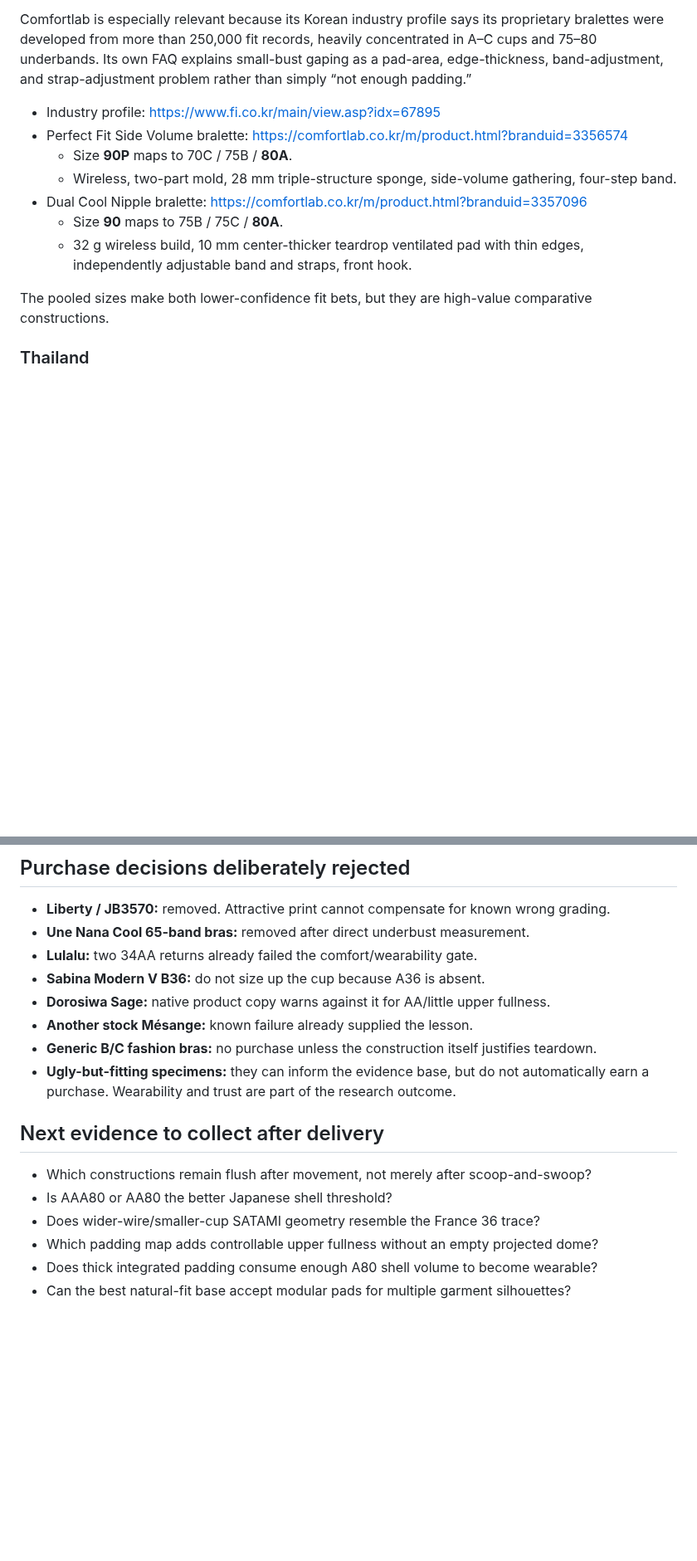
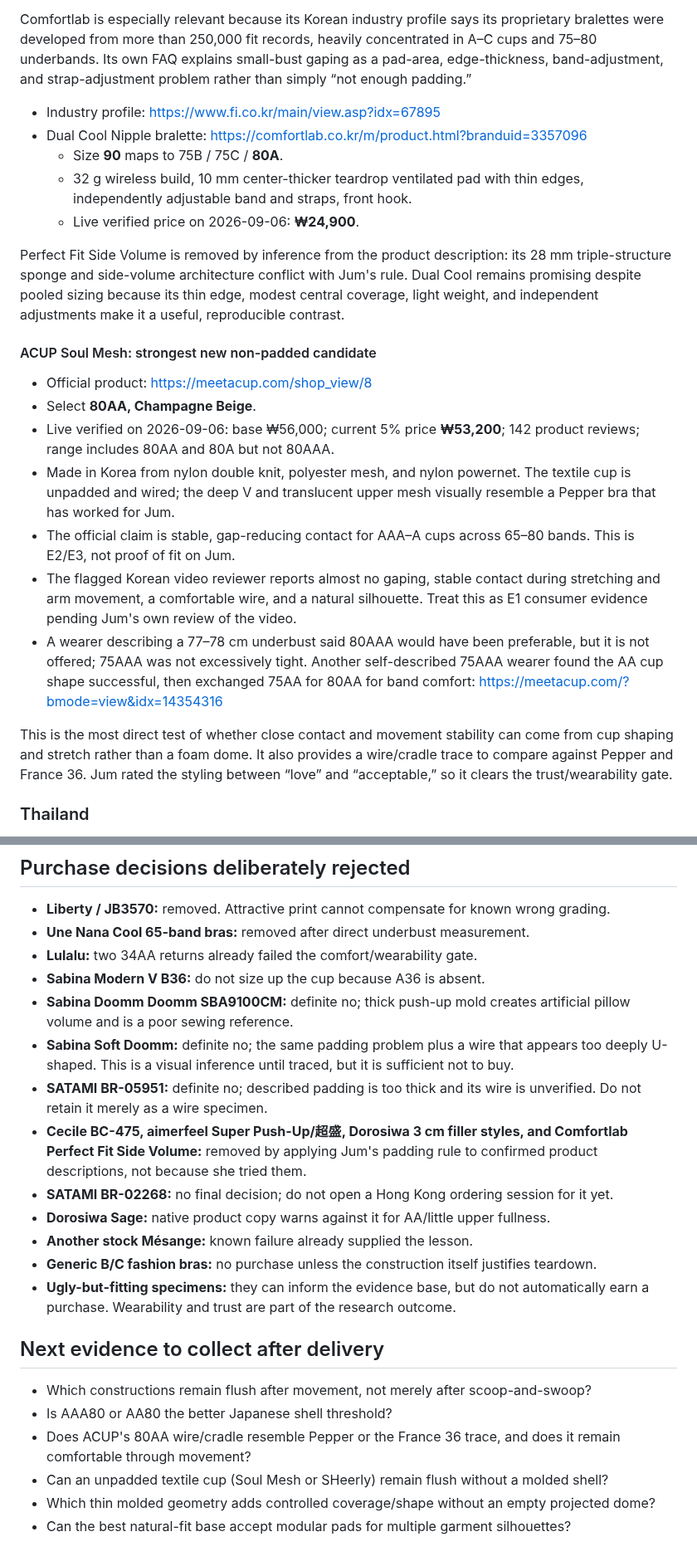
Before and after one commit to lobbycarroll-bot/bra-research-kb, a Markdown page: findings/08-shopping-reverse-engineering.md, 2 parts joined by grey strips. Shown at 83% size. Rendered like a GitHub page; blank space fills up the shorter version.

```diff
--- a/findings/08-shopping-reverse-engineering.md
+++ b/findings/08-shopping-reverse-engineering.md
@@ -92,14 +98,24 @@ Dorosiwa's native product copy repeatedly names **AA, upper-flat/pigeon-chest, a
 Comfortlab is especially relevant because its Korean industry profile says its proprietary bralettes were developed from more than 250,000 fit records, heavily concentrated in A–C cups and 75–80 underbands. Its own FAQ explains small-bust gaping as a pad-area, edge-thickness, band-adjustment, and strap-adjustment problem rather than simply “not enough padding.”
 
 - Industry profile: https://www.fi.co.kr/main/view.asp?idx=67895
-- Perfect Fit Side Volume bralette: https://comfortlab.co.kr/m/product.html?branduid=3356574
-  - Size **90P** maps to 70C / 75B / **80A**.
-  - Wireless, two-part mold, 28 mm triple-structure sponge, side-volume gathering, four-step band.
 - Dual Cool Nipple bralette: https://comfortlab.co.kr/m/product.html?branduid=3357096
   - Size **90** maps to 75B / 75C / **80A**.
   - 32 g wireless build, 10 mm center-thicker teardrop ventilated pad with thin edges, independently adjustable band and straps, front hook.
+  - Live verified price on 2026-09-06: **₩24,900**.
 
-The pooled sizes make both lower-confidence fit bets, but they are high-value comparative constructions.
+Perfect Fit Side Volume is removed by inference from the product description: its 28 mm triple-structure sponge and side-volume architecture conflict with Jum's rule. Dual Cool remains promising despite pooled sizing because its thin edge, modest central coverage, light weight, and independent adjustments make it a useful, reproducible contrast.
+
+#### ACUP Soul Mesh: strongest new non-padded candidate
+
+- Official product: https://meetacup.com/shop_view/8
+- Select **80AA, Champagne Beige**.
+- Live verified on 2026-09-06: base ₩56,000; current 5% price **₩53,200**; 142 product reviews; range includes 80AA and 80A but not 80AAA.
+- Made in Korea from nylon double knit, polyester mesh, and nylon powernet. The textile cup is unpadded and wired; the deep V and translucent upper mesh visually resemble a Pepper bra that has worked for Jum.
+- The official claim is stable, gap-reducing contact for AAA–A cups across 65–80 bands. This is E2/E3, not proof of fit on Jum.
+- The flagged Korean video reviewer reports almost no gaping, stable contact during stretching and arm movement, a comfortable wire, and a natural silhouette. Treat this as E1 consumer evidence pending Jum's own review of the video.
+- A wearer describing a 77–78 cm underbust said 80AAA would have been preferable, but it is not offered; 75AAA was not excessively tight. Another self-described 75AAA wearer found the AA cup shape successful, then exchanged 75AA for 80AA for band comfort: https://meetacup.com/?bmode=view&idx=14354316
+
+This is the most direct test of whether close contact and movement stability can come from cup shaping and stretch rather than a foam dome. It also provides a wire/cradle trace to compare against Pepper and France 36. Jum rated the styling between “love” and “acceptable,” so it clears the trust/wearability gate.
 
 ### Thailand
 
@@ -232,6 +254,11 @@ For retained construction specimens, record relaxed/stretched band, wire trace a
 - **Une Nana Cool 65-band bras:** removed after direct underbust measurement.
 - **Lulalu:** two 34AA returns already failed the comfort/wearability gate.
 - **Sabina Modern V B36:** do not size up the cup because A36 is absent.
+- **Sabina Doomm Doomm SBA9100CM:** definite no; thick push-up mold creates artificial pillow volume and is a poor sewing reference.
+- **Sabina Soft Doomm:** definite no; the same padding problem plus a wire that appears too deeply U-shaped. This is a visual inference until traced, but it is sufficient not to buy.
+- **SATAMI BR-05951:** definite no; described padding is too thick and its wire is unverified. Do not retain it merely as a wire specimen.
+- **Cecile BC-475, aimerfeel Super Push-Up/超盛, Dorosiwa 3 cm filler styles, and Comfortlab Perfect Fit Side Volume:** removed by applying Jum's padding rule to confirmed product descriptions, not because she tried them.
+- **SATAMI BR-02268:** no final decision; do not open a Hong Kong ordering session for it yet.
 - **Dorosiwa Sage:** native product copy warns against it for AA/little upper fullness.
 - **Another stock Mésange:** known failure already supplied the lesson.
 - **Generic B/C fashion bras:** no purchase unless the construction itself justifies teardown.
@@ -241,7 +268,7 @@ For retained construction specimens, record relaxed/stretched band, wire trace a
 
 - Which constructions remain flush after movement, not merely after scoop-and-swoop?
 - Is AAA80 or AA80 the better Japanese shell threshold?
-- Does wider-wire/smaller-cup SATAMI geometry resemble the France 36 trace?
-- Which padding map adds controllable upper fullness without an empty projected dome?
-- Does thick integrated padding consume enough A80 shell volume to become wearable?
+- Does ACUP's 80AA wire/cradle resemble Pepper or the France 36 trace, and does it remain comfortable through movement?
+- Can an unpadded textile cup (Soul Mesh or SHeerly) remain flush without a molded shell?
+- Which thin molded geometry adds controlled coverage/shape without an empty projected dome?
 - Can the best natural-fit base accept modular pads for multiple garment silhouettes?
```
Also changed, not shown: other parts of findings/08-shopping-reverse-engineering.md (+41 -29 lines).
